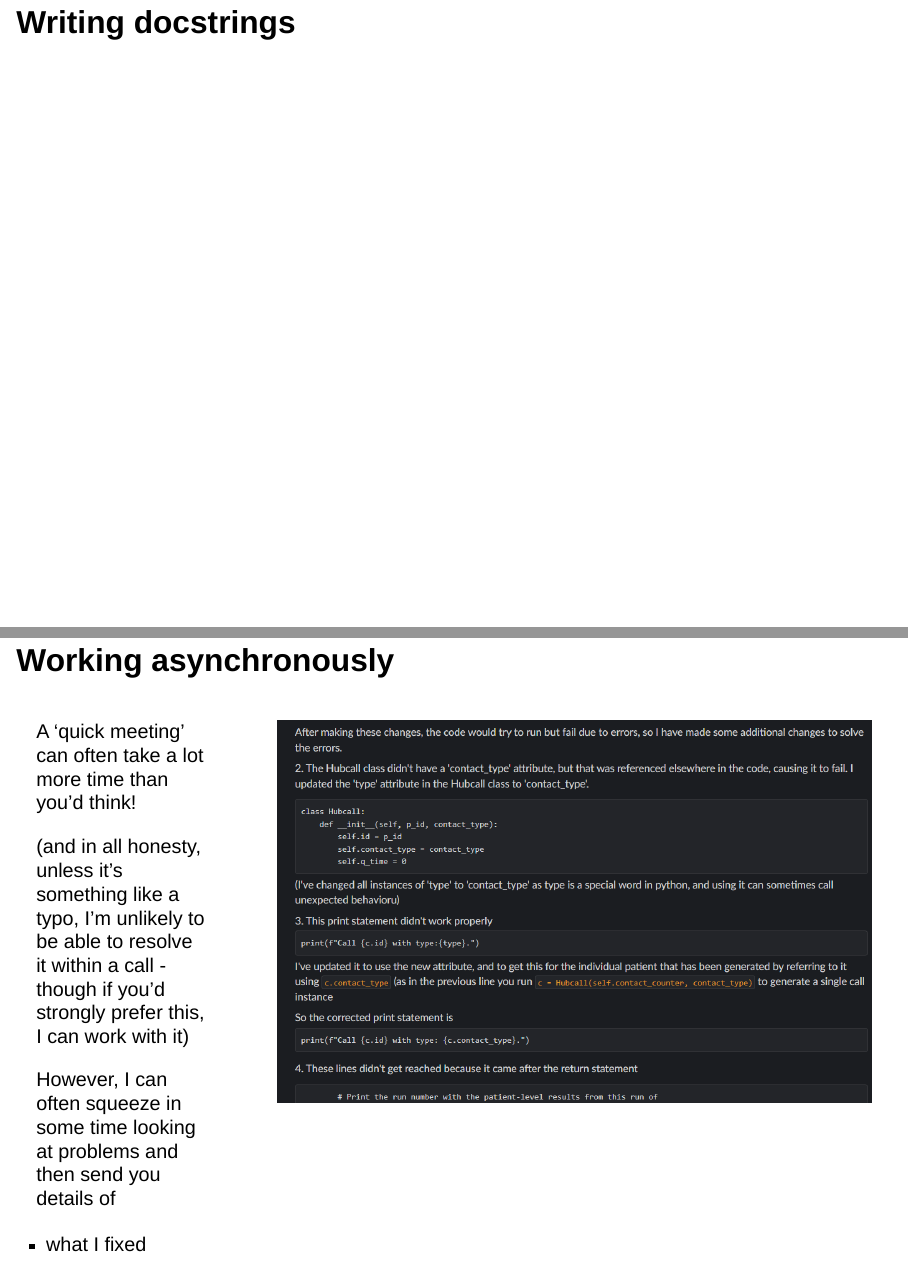
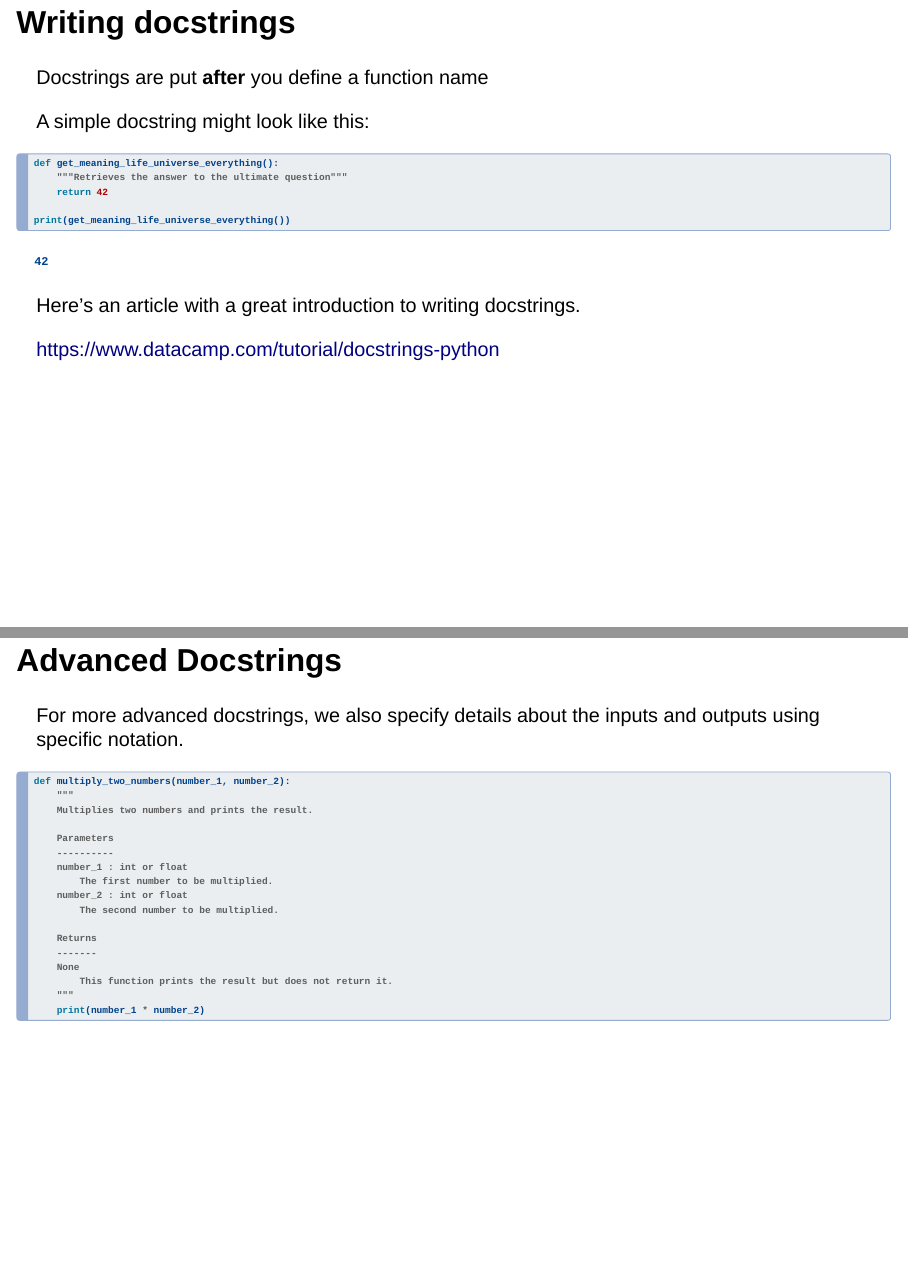
Before and after one commit to Bergam0t/forum_presentation_github_features, a Quarto document (forum_github_and_project_management.qmd): pages 9 and 10 of 98 before the commit and pages 9 and 10 of 103 after it, joined at a grey line. Rendered offline with R 4.5, knitr and Pandoc in place of Quarto, with nearby package versions; drawn as Slidy slides in place of the format the file asks for.

Commit message:
Add additional detail on docstring writing

````diff
--- a/forum_github_and_project_management.qmd
+++ b/forum_github_and_project_management.qmd
@@ -133,3 +133,48 @@ When you start using a function from a package and it pops up with a load of ext
 
 ## Writing docstrings
 
+Docstrings are put **after** you define a function name
+
+A simple docstring might look like this:
+
+```{python}
+#| eval: true
+#| echo: true
+
+def get_meaning_life_universe_everything():
+    """Retrieves the answer to the ultimate question"""
+    return 42
+
+print(get_meaning_life_universe_everything())
+```
+
+
+Here's an article with a great introduction to writing docstrings.
+
+<https://www.datacamp.com/tutorial/docstrings-python>
+
+## Advanced Docstrings
+
+For more advanced docstrings, we also specify details about the inputs and outputs using specific notation.
+
+```{python}
+#| eval: true
+#| echo: true
+
+def multiply_two_numbers(number_1, number_2):
+    """
+    Multiplies two numbers and prints the result.
+
+    Parameters
+    ----------
+    number_1 : int or float
+        The first number to be multiplied.
+    number_2 : int or float
+        The second number to be multiplied.
+
+    Returns
+    -------
+    None
+        This function prints the result but does not return it.
+    """
+    print(number_1 * number_2)
@@ -142,9 +218,9 @@ When you start using a function from a package and it pops up with a load of ext
 
 A 'quick meeting' can often take a lot more time than you'd think!
 
-(and in all honesty, unless it's something like a typo, I'm unlikely to be able to resolve it within a call - though if you'd strongly prefer this, I can work with it)
+(and in all honesty, unless it's something like a typo or a very simple methodological question, I'm unlikely to be able to resolve it within a call)
 
-However, I can often squeeze in some time looking at problems and then send you details of
+However, I can often squeeze in some time looking at problems or questions and then send you details of
 
 - what I fixed
 - how I went about working out what to do!
````
Also changed, not shown: assets/2025-03-17-19-06-41.png (added), assets/2025-03-17-19-09-51.png (added), forum_github_and_project_management.qmd (38 more changed lines).
